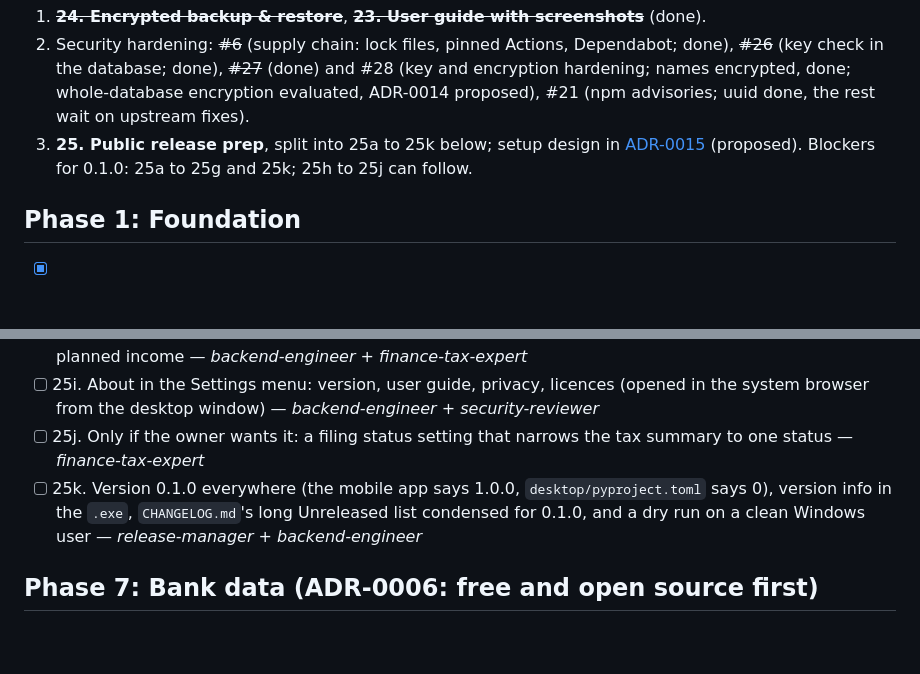
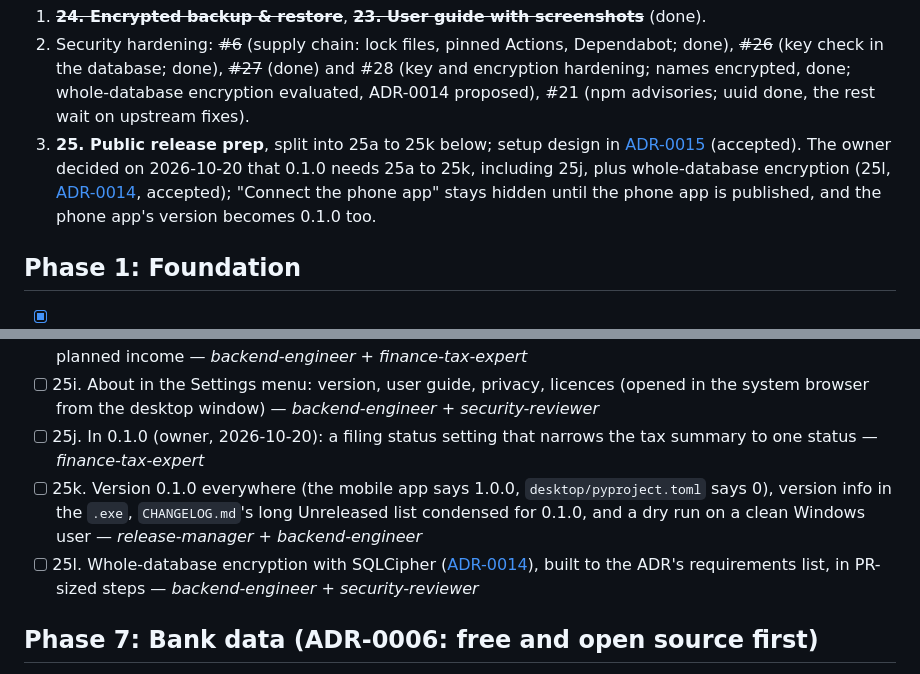
Before and after one commit to Redsuperninja/budget-buddy, a Markdown page: docs/ROADMAP.md, 2 parts joined by grey strips. Drawn GitHub-style; blank space fills up the shorter version.

```diff
--- a/docs/ROADMAP.md
+++ b/docs/ROADMAP.md
@@ -57,8 +57,10 @@ done.
    database; done), ~~#27~~ (done) and #28 (key and encryption hardening; names encrypted, done; whole-database
    encryption evaluated, ADR-0014 proposed), #21 (npm advisories; uuid done, the rest wait on upstream fixes).
 3. **25. Public release prep**, split into 25a to 25k below; setup design in
-   [ADR-0015](adr/0015-first-start-setup.md) (proposed). Blockers for 0.1.0: 25a to 25g and 25k; 25h to 25j can
-   follow.
+   [ADR-0015](adr/0015-first-start-setup.md) (accepted). The owner decided on 2026-10-20 that 0.1.0 needs 25a to
+   25k, including 25j, plus whole-database encryption (25l, [ADR-0014](adr/0014-whole-database-encryption.md),
+   accepted); "Connect the phone app" stays hidden until the phone app is published, and the phone app's version
+   becomes 0.1.0 too.
 
 ## Phase 1: Foundation
 - [x] 1. Repo scaffold, docs, agent definitions — *architect*
@@ -170,11 +172,13 @@ done.
   planned income — *backend-engineer* + *finance-tax-expert*
 - [ ] 25i. About in the Settings menu: version, user guide, privacy, licences (opened in the system browser from
   the desktop window) — *backend-engineer* + *security-reviewer*
-- [ ] 25j. Only if the owner wants it: a filing status setting that narrows the tax summary to one status —
+- [ ] 25j. In 0.1.0 (owner, 2026-10-20): a filing status setting that narrows the tax summary to one status —
   *finance-tax-expert*
 - [ ] 25k. Version 0.1.0 everywhere (the mobile app says 1.0.0, `desktop/pyproject.toml` says 0), version info in the
   `.exe`, `CHANGELOG.md`'s long Unreleased list condensed for 0.1.0, and a dry run on a clean Windows user —
   *release-manager* + *backend-engineer*
+- [ ] 25l. Whole-database encryption with SQLCipher ([ADR-0014](adr/0014-whole-database-encryption.md)), built
+  to the ADR's requirements list, in PR-sized steps — *backend-engineer* + *security-reviewer*
 
 ## Phase 7: Bank data (ADR-0006: free and open source first)
 - [x] 26b. Brokerage activity CSV: every row a transaction, buys and sells linked as stock trades, dividends filed — *backend-engineer* + *finance-tax-expert*
```
Also changed, not shown: docs/adr/0014-whole-database-encryption.md (+2 -2 lines), docs/adr/0015-first-start-setup.md (+2 -1 lines).
